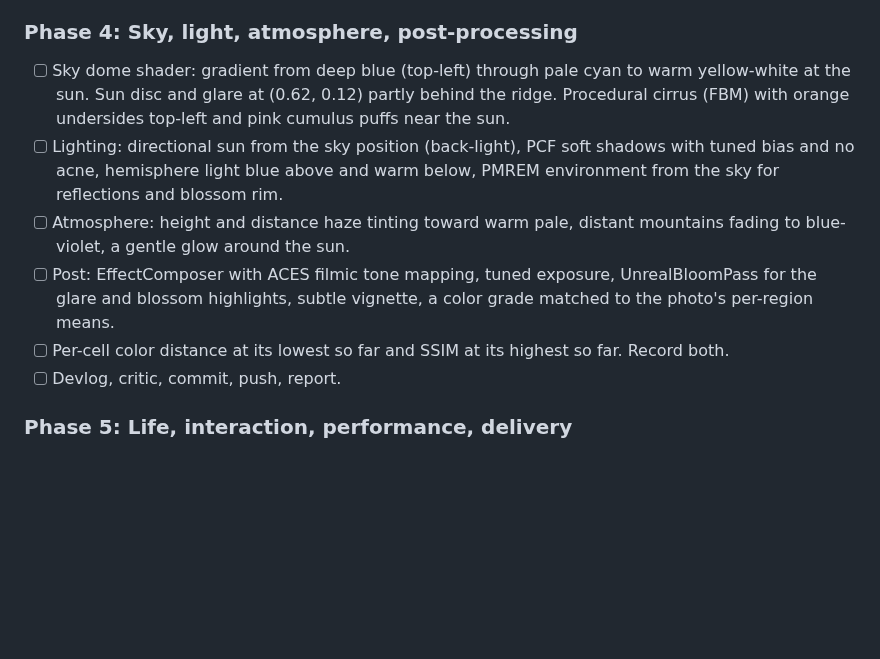
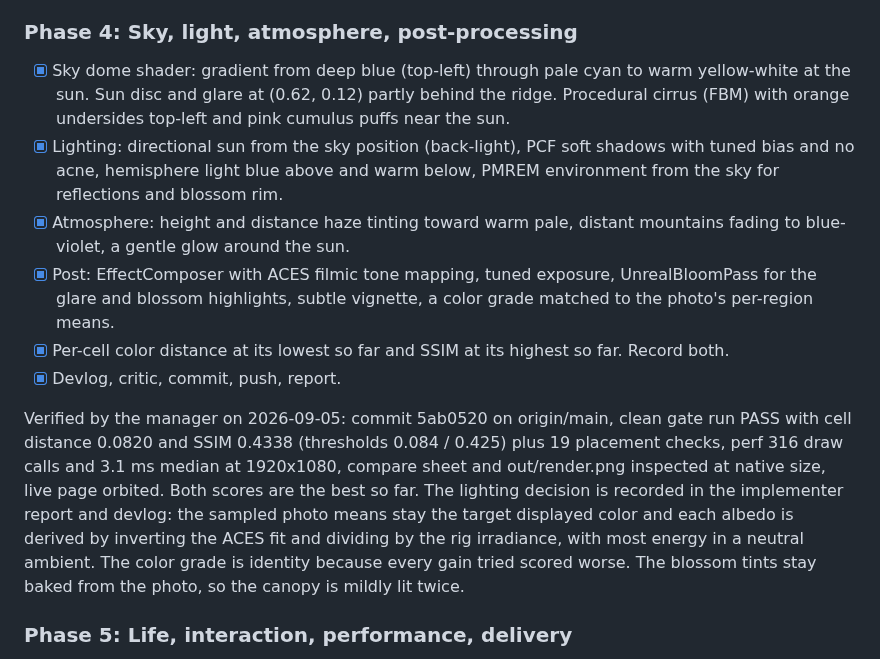
Before and after one commit to yanfengliu/scenes, a Markdown page: docs/PLAN.md, the part around the change. Drawn GitHub-style; blank space fills up the shorter version.

Commit message:
Plan: phase 4 verified by the manager
Co-Authored-By: Claude Opus 5 <noreply@anthropic.com>

```diff
--- a/docs/PLAN.md
+++ b/docs/PLAN.md
@@ -92,12 +92,14 @@ Verified by the manager on 2026-09-05: commit 61ada57 on origin/main, clean gate
 
 ### Phase 4: Sky, light, atmosphere, post-processing
 
-- [ ] Sky dome shader: gradient from deep blue (top-left) through pale cyan to warm yellow-white at the sun. Sun disc and glare at (0.62, 0.12) partly behind the ridge. Procedural cirrus (FBM) with orange undersides top-left and pink cumulus puffs near the sun.
-- [ ] Lighting: directional sun from the sky position (back-light), PCF soft shadows with tuned bias and no acne, hemisphere light blue above and warm below, PMREM environment from the sky for reflections and blossom rim.
-- [ ] Atmosphere: height and distance haze tinting toward warm pale, distant mountains fading to blue-violet, a gentle glow around the sun.
-- [ ] Post: EffectComposer with ACES filmic tone mapping, tuned exposure, UnrealBloomPass for the glare and blossom highlights, subtle vignette, a color grade matched to the photo's per-region means.
-- [ ] Per-cell color distance at its lowest so far and SSIM at its highest so far. Record both.
-- [ ] Devlog, critic, commit, push, report.
+- [x] Sky dome shader: gradient from deep blue (top-left) through pale cyan to warm yellow-white at the sun. Sun disc and glare at (0.62, 0.12) partly behind the ridge. Procedural cirrus (FBM) with orange undersides top-left and pink cumulus puffs near the sun.
+- [x] Lighting: directional sun from the sky position (back-light), PCF soft shadows with tuned bias and no acne, hemisphere light blue above and warm below, PMREM environment from the sky for reflections and blossom rim.
+- [x] Atmosphere: height and distance haze tinting toward warm pale, distant mountains fading to blue-violet, a gentle glow around the sun.
+- [x] Post: EffectComposer with ACES filmic tone mapping, tuned exposure, UnrealBloomPass for the glare and blossom highlights, subtle vignette, a color grade matched to the photo's per-region means.
+- [x] Per-cell color distance at its lowest so far and SSIM at its highest so far. Record both.
+- [x] Devlog, critic, commit, push, report.
+
+Verified by the manager on 2026-09-05: commit 5ab0520 on origin/main, clean gate run PASS with cell distance 0.0820 and SSIM 0.4338 (thresholds 0.084 / 0.425) plus 19 placement checks, perf 316 draw calls and 3.1 ms median at 1920x1080, compare sheet and out/render.png inspected at native size, live page orbited. Both scores are the best so far. The lighting decision is recorded in the implementer report and devlog: the sampled photo means stay the target displayed color and each albedo is derived by inverting the ACES fit and dividing by the rig irradiance, with most energy in a neutral ambient. The color grade is identity because every gain tried scored worse. The blossom tints stay baked from the photo, so the canopy is mildly lit twice.
 
 ### Phase 5: Life, interaction, performance, delivery
 
```
